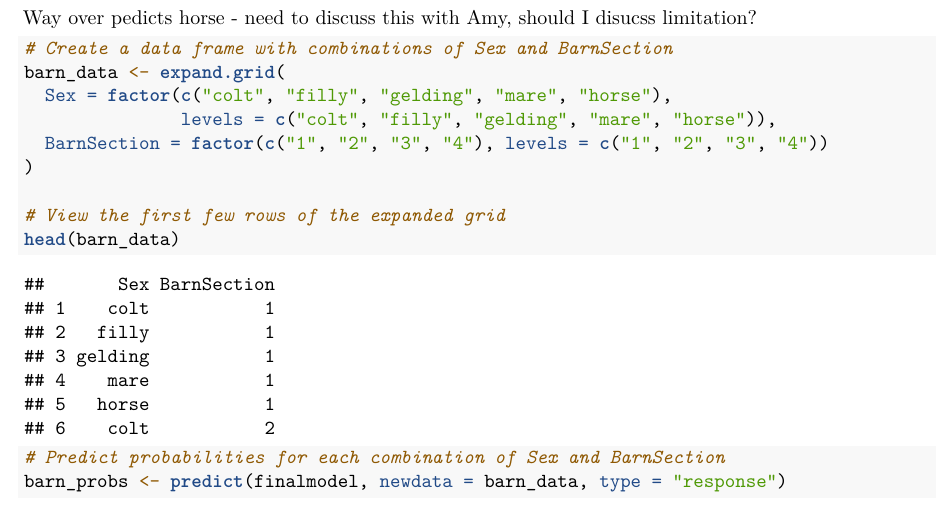
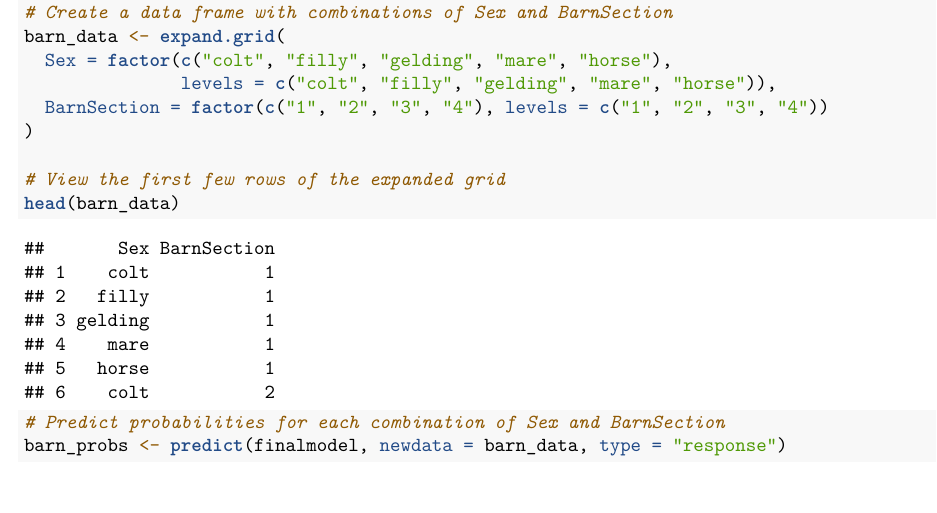
Before and after one commit to Delairej/EHV-1-Outbreak, an R Markdown document (Final_EHV-1_LogRegression_Sep24.Rmd): part of page 12 of 15, cut at the place of the change. Rendered offline with R 4.5, knitr and Pandoc, then LaTeX, with nearby package versions; some code elsewhere in the file could not run offline.

Commit message:
Update Final_EHV-1_LogRegression_Sep24.Rmd

````diff
--- a/Final_EHV-1_LogRegression_Sep24.Rmd
+++ b/Final_EHV-1_LogRegression_Sep24.Rmd
@@ -552,7 +552,6 @@ ggplot(sex_data, aes(x = Sex, y = PredictedProb, fill = Sex)) +
 
 ```
 
-Way over pedicts horse - need to discuss this with Amy, should I disucss limitation?
 
 ``` {r}
 # Create a data frame with combinations of Sex and BarnSection
````
